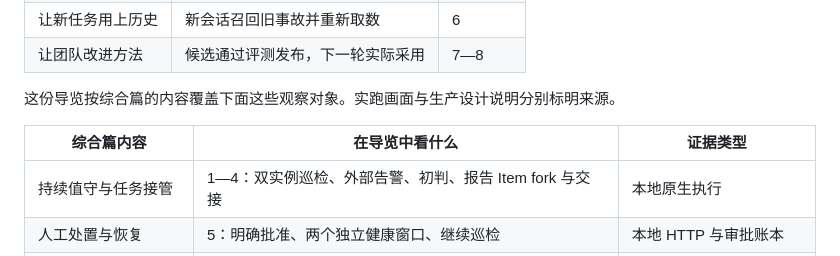
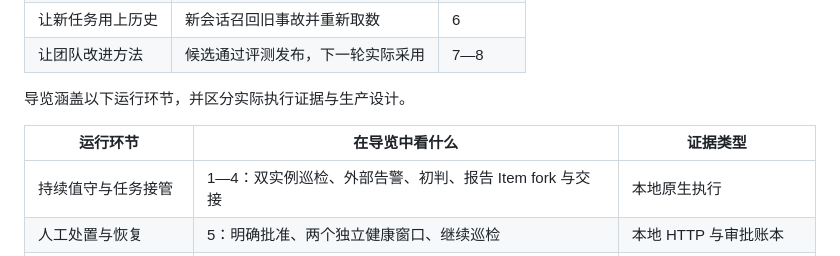
Before and after one commit to tylerelyt/self-evolving-agent-harness, a Markdown page: workshop/capstone/WALKTHROUGH.md, the part around one of its changes. Drawn GitHub-style.

```diff
--- a/workshop/capstone/WALKTHROUGH.md
+++ b/workshop/capstone/WALKTHROUGH.md
@@ -15,9 +15,9 @@
 | 让新任务用上历史 | 新会话召回旧事故并重新取数 | 6 |
 | 让团队改进方法 | 候选通过评测发布，下一轮实际采用 | 7—8 |
 
-这份导览按综合篇的内容覆盖下面这些观察对象。实跑画面与生产设计说明分别标明来源。
+导览涵盖以下运行环节，并区分实际执行证据与生产设计。
 
-| 综合篇内容 | 在导览中看什么 | 证据类型 |
+| 运行环节 | 在导览中看什么 | 证据类型 |
 | --- | --- | --- |
 | 持续值守与任务接管 | 1—4：双实例巡检、外部告警、初判、报告 Item fork 与交接 | 本地原生执行 |
 | 人工处置与恢复 | 5：明确批准、两个独立健康窗口、继续巡检 | 本地 HTTP 与审批账本 |
```
Also changed, not shown: other parts of workshop/capstone/WALKTHROUGH.md (+12 -0 lines), assets/images/workshop/16a-rollback-interrupted.png (added), assets/images/workshop/16b-rollback-retried.png (added), 1 other file.
